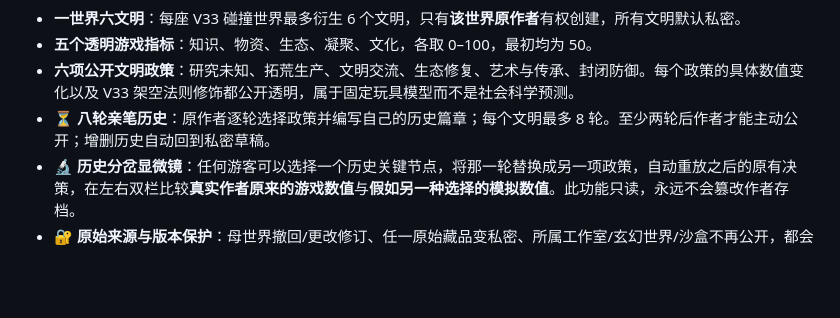
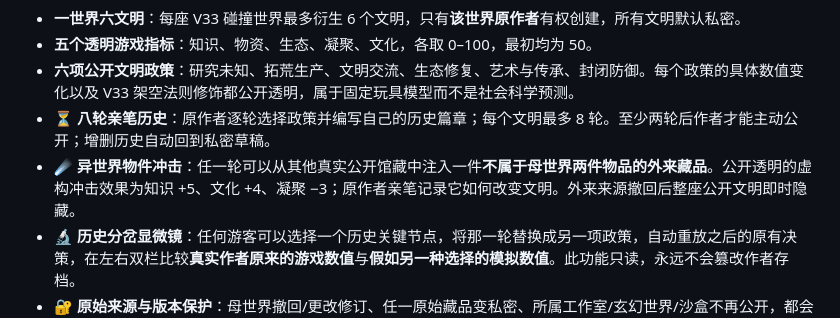
Before and after one commit to ProfMonkey/museum-, a Markdown page: README.md, the part around the change. Rendered like a GitHub page; blank space fills up the shorter version.

Commit message:
docs(v34): highlight foreign-object intervention as a distinctive civilization interaction [skip ci]

```diff
--- a/README.md
+++ b/README.md
@@ -10,6 +10,7 @@
 - **五个透明游戏指标**：知识、物资、生态、凝聚、文化，各取 0–100，最初均为 50。
 - **六项公开文明政策**：研究未知、拓荒生产、文明交流、生态修复、艺术与传承、封闭防御。每个政策的具体数值变化以及 V33 架空法则修饰都公开透明，属于固定玩具模型而不是社会科学预测。
 - **⏳ 八轮亲笔历史**：原作者逐轮选择政策并编写自己的历史篇章；每个文明最多 8 轮。至少两轮后作者才能主动公开；增删历史自动回到私密草稿。
+- **☄️ 异世界物件冲击**：任一轮可以从其他真实公开馆藏中注入一件**不属于母世界两件物品的外来藏品**。公开透明的虚构冲击效果为知识 +5、文化 +4、凝聚 −3；原作者亲笔记录它如何改变文明。外来来源撤回后整座公开文明即时隐藏。
 - **🔬 历史分岔显微镜**：任何游客可以选择一个历史关键节点，将那一轮替换成另一项政策，自动重放之后的原有决策，在左右双栏比较**真实作者原来的游戏数值**与**假如另一种选择的模拟数值**。此功能只读，永远不会篡改作者存档。
 - **🔐 原始来源与版本保护**：母世界撤回/更改修订、任一原始藏品变私密、所属工作室/玄幻世界/沙盒不再公开，都会即时隐藏依赖它的公共文明及旧历史，避免借题泄漏私密作品。
 - **🌌 黑金文明长卷**：独立响应式桌面/手机导航「🏛️ 万物文明演化实验室」，公开分享 `?civilization=<ID>`。
```
